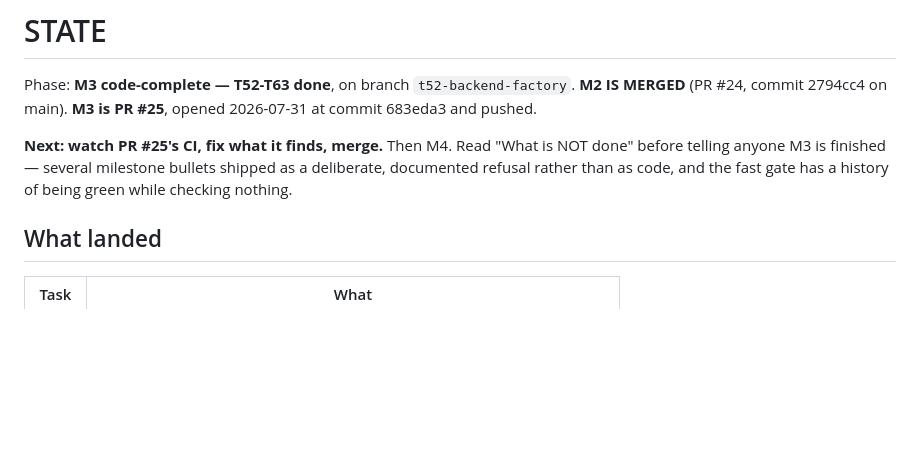
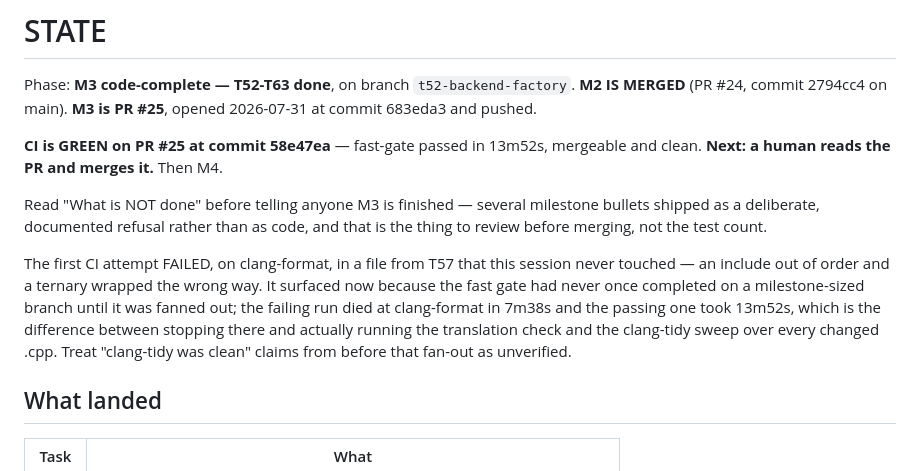
Before and after one commit to Abcl-lyxz/krait, a Markdown page: STATE.md, the part around the change. Drawn GitHub-style; blank space fills up the shorter version.

Commit message:
STATE.md: PR #25 is green; a human merges from here

```diff
--- a/STATE.md
+++ b/STATE.md
@@ -4,10 +4,21 @@ Phase: **M3 code-complete — T52-T63 done**, on branch `t52-backend-factory`.
 **M2 IS MERGED** (PR #24, commit 2794cc4 on main). **M3 is PR #25**, opened
 2026-07-31 at commit 683eda3 and pushed.
 
-**Next: watch PR #25's CI, fix what it finds, merge.** Then M4. Read "What is
-NOT done" before telling anyone M3 is finished — several milestone bullets
-shipped as a deliberate, documented refusal rather than as code, and the fast
-gate has a history of being green while checking nothing.
+**CI is GREEN on PR #25 at commit 58e47ea** — fast-gate passed in 13m52s,
+mergeable and clean. **Next: a human reads the PR and merges it.** Then M4.
+
+Read "What is NOT done" before telling anyone M3 is finished — several milestone
+bullets shipped as a deliberate, documented refusal rather than as code, and
+that is the thing to review before merging, not the test count.
+
+The first CI attempt FAILED, on clang-format, in a file from T57 that this
+session never touched — an include out of order and a ternary wrapped the wrong
+way. It surfaced now because the fast gate had never once completed on a
+milestone-sized branch until it was fanned out; the failing run died at
+clang-format in 7m38s and the passing one took 13m52s, which is the difference
+between stopping there and actually running the translation check and the
+clang-tidy sweep over every changed .cpp. Treat "clang-tidy was clean" claims
+from before that fan-out as unverified.
 
 ## What landed
 
```
